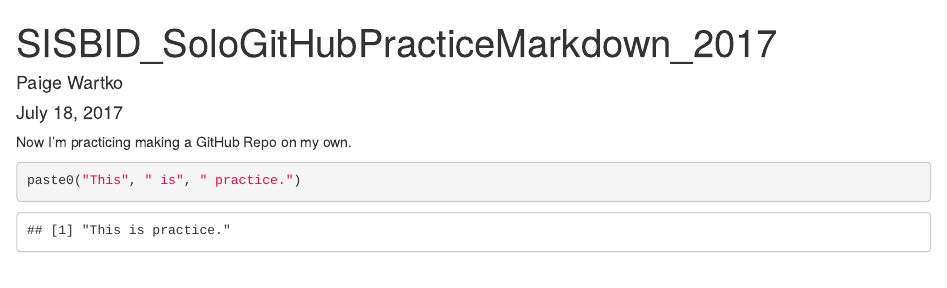
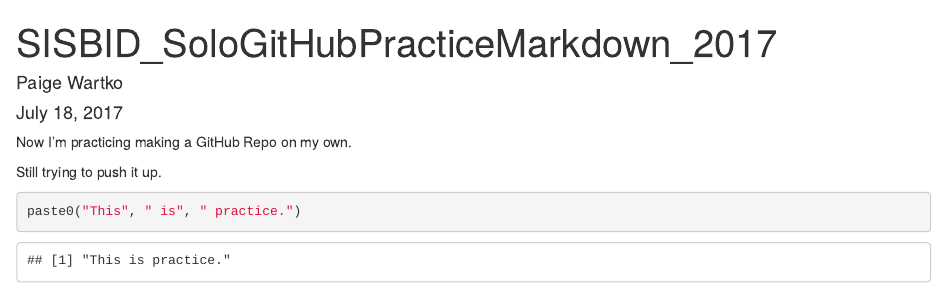
Before and after one commit to paiged312/SISBID_SoloGitHubPracticeMarkdown_2017, an R Markdown document (SISBID_SoloGitHubPractice_2017.Rmd): the page in a window 1100 px wide, from its top. Rendered offline with R 4.5, knitr and Pandoc, with nearby package versions.

Commit message:
change to help push it up

````diff
--- a/SISBID_SoloGitHubPractice_2017.Rmd
+++ b/SISBID_SoloGitHubPractice_2017.Rmd
@@ -11,6 +11,7 @@
 
 Now I'm practicing making a GitHub Repo on my own.
 
+Still trying to push it up.
 
 ```{r cars}
 paste0("This", " is", " practice.")
````
Also changed, not shown: SISBID_SoloGitHubPractice_2017.html (added).
